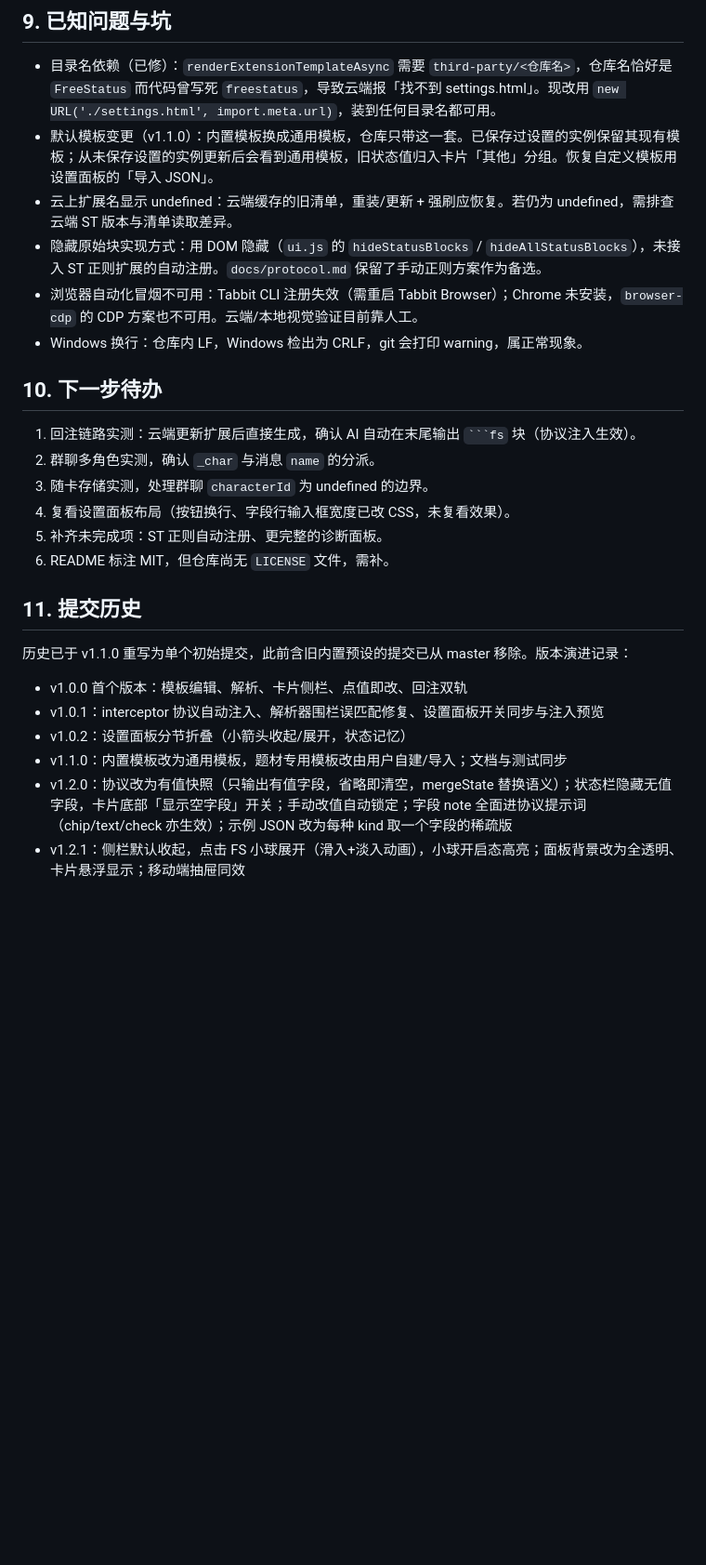
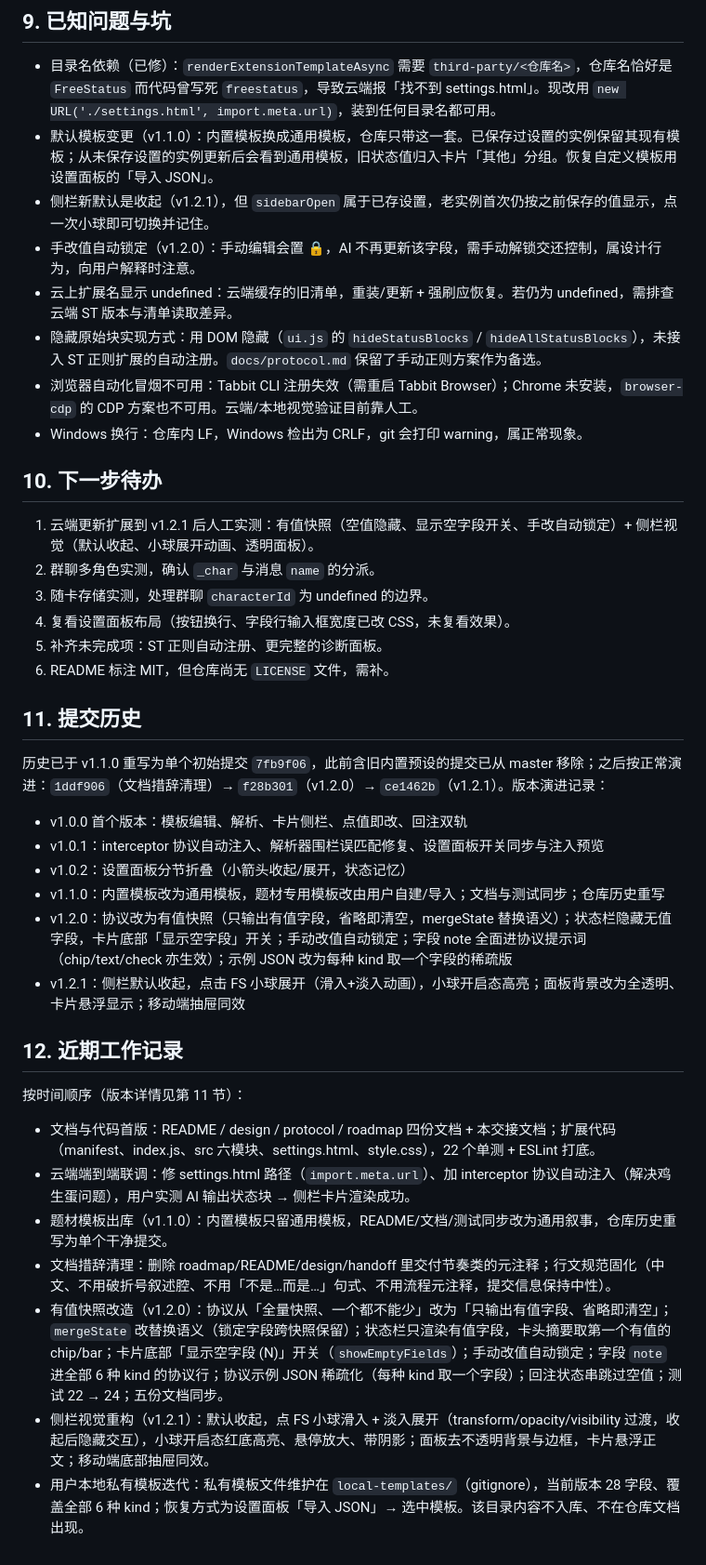
Before and after one commit to huabuyu233/FreeStatus, a Markdown page: docs/handoff.md, the part around one of its changes. Shown at 93% size. Rendered like a GitHub page; blank space fills up the shorter version.

````diff
--- a/docs/handoff.md
+++ b/docs/handoff.md
@@ -143,6 +148,8 @@ New-Item -ItemType Junction `
 
 - 目录名依赖（已修）：`renderExtensionTemplateAsync` 需要 `third-party/<仓库名>`，仓库名恰好是 `FreeStatus` 而代码曾写死 `freestatus`，导致云端报「找不到 settings.html」。现改用 `new URL('./settings.html', import.meta.url)`，装到任何目录名都可用。
 - 默认模板变更（v1.1.0）：内置模板换成通用模板，仓库只带这一套。已保存过设置的实例保留其现有模板；从未保存设置的实例更新后会看到通用模板，旧状态值归入卡片「其他」分组。恢复自定义模板用设置面板的「导入 JSON」。
+- 侧栏新默认是收起（v1.2.1），但 `sidebarOpen` 属于已存设置，老实例首次仍按之前保存的值显示，点一次小球即可切换并记住。
+- 手改值自动锁定（v1.2.0）：手动编辑会置 🔒，AI 不再更新该字段，需手动解锁交还控制，属设计行为，向用户解释时注意。
 - 云上扩展名显示 undefined：云端缓存的旧清单，重装/更新 + 强刷应恢复。若仍为 undefined，需排查云端 ST 版本与清单读取差异。
 - 隐藏原始块实现方式：用 DOM 隐藏（`ui.js` 的 `hideStatusBlocks` / `hideAllStatusBlocks`），未接入 ST 正则扩展的自动注册。`docs/protocol.md` 保留了手动正则方案作为备选。
 - 浏览器自动化冒烟不可用：Tabbit CLI 注册失效（需重启 Tabbit Browser）；Chrome 未安装，`browser-cdp` 的 CDP 方案也不可用。云端/本地视觉验证目前靠人工。
@@ -150,7 +157,7 @@ New-Item -ItemType Junction `
 
 ## 10. 下一步待办
 
-1. 回注链路实测：云端更新扩展后直接生成，确认 AI 自动在末尾输出 ` ```fs ` 块（协议注入生效）。
+1. 云端更新扩展到 v1.2.1 后人工实测：有值快照（空值隐藏、显示空字段开关、手改自动锁定）+ 侧栏视觉（默认收起、小球展开动画、透明面板）。
 2. 群聊多角色实测，确认 `_char` 与消息 `name` 的分派。
 3. 随卡存储实测，处理群聊 `characterId` 为 undefined 的边界。
 4. 复看设置面板布局（按钮换行、字段行输入框宽度已改 CSS，未复看效果）。
@@ -159,11 +166,23 @@ New-Item -ItemType Junction `
 
 ## 11. 提交历史
 
-历史已于 v1.1.0 重写为单个初始提交，此前含旧内置预设的提交已从 master 移除。版本演进记录：
+历史已于 v1.1.0 重写为单个初始提交 `7fb9f06`，此前含旧内置预设的提交已从 master 移除；之后按正常演进：`1ddf906`（文档措辞清理）→ `f28b301`（v1.2.0）→ `ce1462b`（v1.2.1）。版本演进记录：
 
 - v1.0.0 首个版本：模板编辑、解析、卡片侧栏、点值即改、回注双轨
 - v1.0.1：interceptor 协议自动注入、解析器围栏误匹配修复、设置面板开关同步与注入预览
 - v1.0.2：设置面板分节折叠（小箭头收起/展开，状态记忆）
-- v1.1.0：内置模板改为通用模板，题材专用模板改由用户自建/导入；文档与测试同步
+- v1.1.0：内置模板改为通用模板，题材专用模板改由用户自建/导入；文档与测试同步；仓库历史重写
 - v1.2.0：协议改为有值快照（只输出有值字段，省略即清空，mergeState 替换语义）；状态栏隐藏无值字段，卡片底部「显示空字段」开关；手动改值自动锁定；字段 note 全面进协议提示词（chip/text/check 亦生效）；示例 JSON 改为每种 kind 取一个字段的稀疏版
 - v1.2.1：侧栏默认收起，点击 FS 小球展开（滑入+淡入动画），小球开启态高亮；面板背景改为全透明、卡片悬浮显示；移动端抽屉同效
+
+## 12. 近期工作记录
+
+按时间顺序（版本详情见第 11 节）：
+
+- 文档与代码首版：README / design / protocol / roadmap 四份文档 + 本交接文档；扩展代码（manifest、index.js、src 六模块、settings.html、style.css），22 个单测 + ESLint 打底。
+- 云端端到端联调：修 settings.html 路径（`import.meta.url`）、加 interceptor 协议自动注入（解决鸡生蛋问题），用户实测 AI 输出状态块 → 侧栏卡片渲染成功。
+- 题材模板出库（v1.1.0）：内置模板只留通用模板，README/文档/测试同步改为通用叙事，仓库历史重写为单个干净提交。
+- 文档措辞清理：删除 roadmap/README/design/handoff 里交付节奏类的元注释；行文规范固化（中文、不用破折号叙述腔、不用「不是…而是…」句式、不用流程元注释，提交信息保持中性）。
+- 有值快照改造（v1.2.0）：协议从「全量快照、一个都不能少」改为「只输出有值字段、省略即清空」；`mergeState` 改替换语义（锁定字段跨快照保留）；状态栏只渲染有值字段，卡头摘要取第一个有值的 chip/bar；卡片底部「显示空字段 (N)」开关（`showEmptyFields`）；手动改值自动锁定；字段 `note` 进全部 6 种 kind 的协议行；协议示例 JSON 稀疏化（每种 kind 取一个字段）；回注状态串跳过空值；测试 22 → 24；五份文档同步。
+- 侧栏视觉重构（v1.2.1）：默认收起，点 FS 小球滑入 + 淡入展开（transform/opacity/visibility 过渡，收起后隐藏交互），小球开启态红底高亮、悬停放大、带阴影；面板去不透明背景与边框，卡片悬浮正文；移动端底部抽屉同效。
+- 用户本地私有模板迭代：私有模板文件维护在 `local-templates/`（gitignore），当前版本 28 字段、覆盖全部 6 种 kind；恢复方式为设置面板「导入 JSON」→ 选中模板。该目录内容不入库、不在仓库文档出现。
````
Also changed, not shown: other parts of docs/handoff.md (+22 -17 lines).
